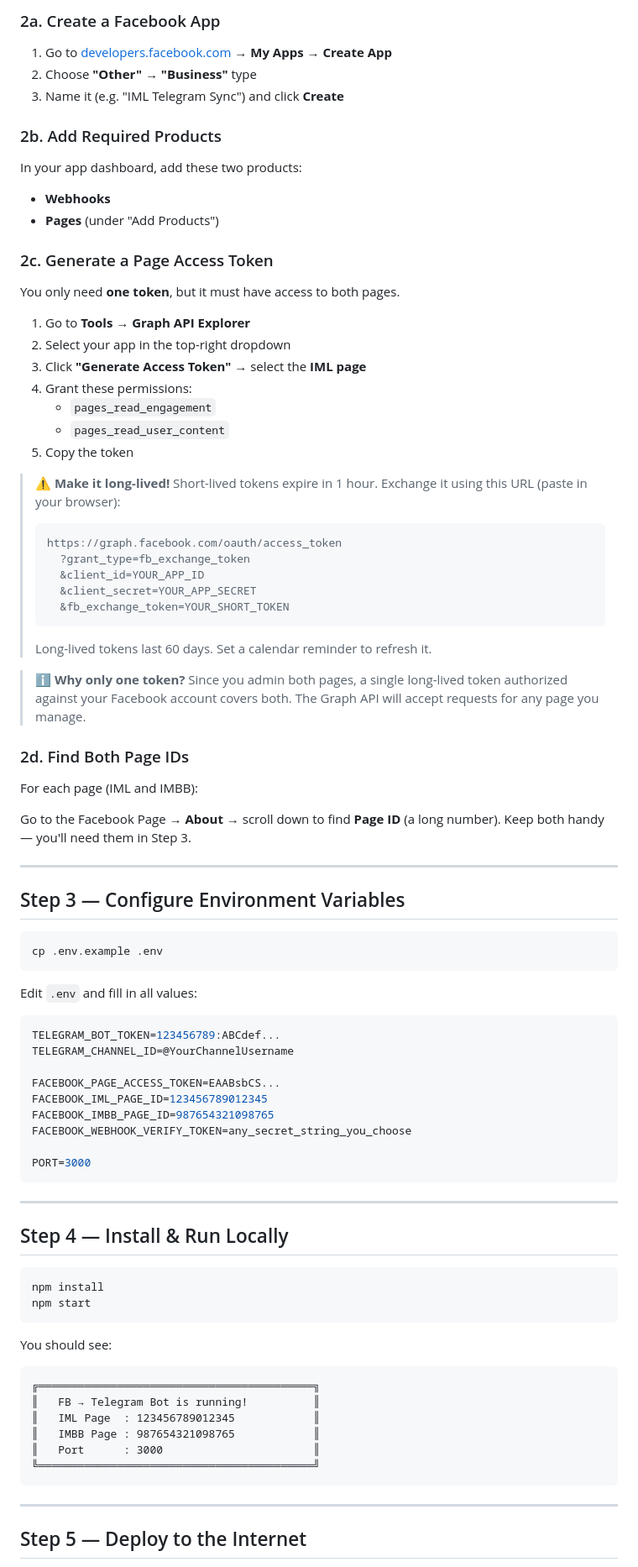
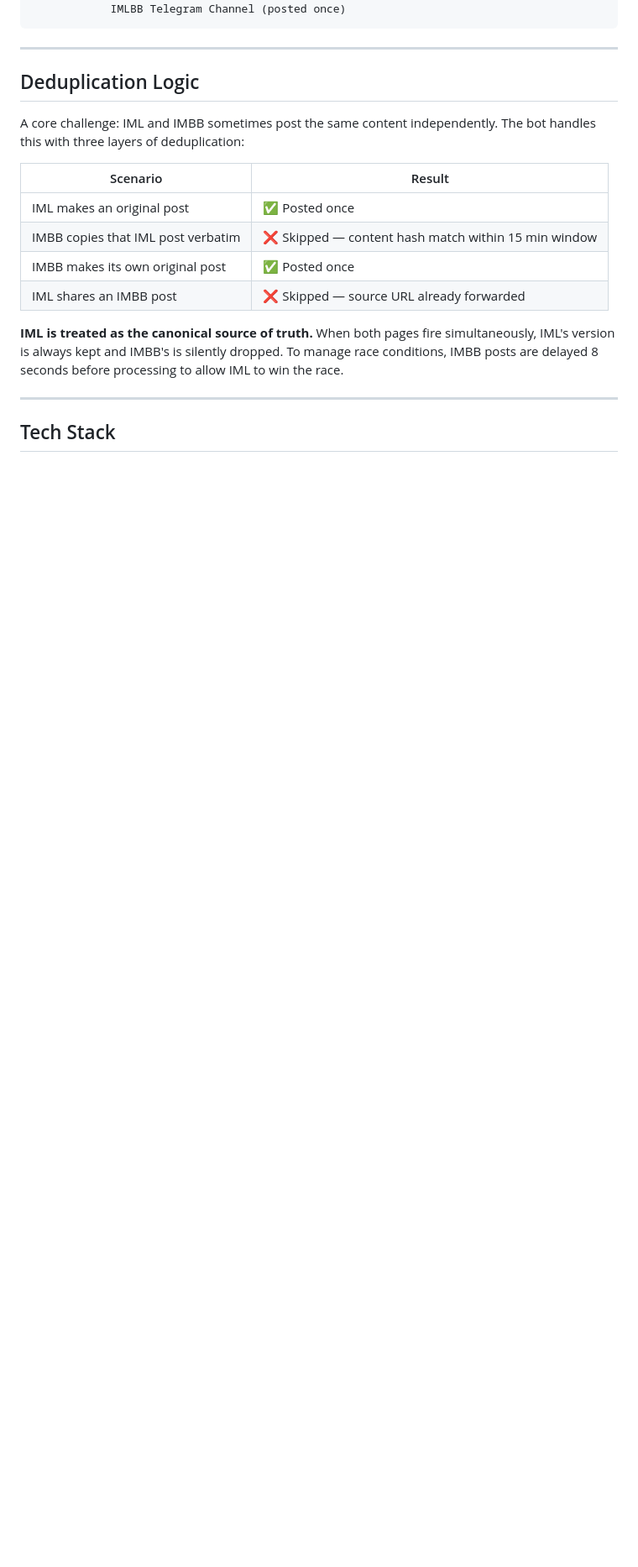
Before and after one commit to PupRiku/imlbb-telegram-bot, a Markdown page: README.md, the part around one of its changes. Shown at 84% size. Rendered like a GitHub page; blank space fills up the shorter version.

````diff
--- a/README.md
+++ b/README.md
@@ -76,88 +45,22 @@ IML is treated as the **preferred source of truth**. When both pages fire simult
-### 2a. Create a Facebook App
-
-1. Go to [developers.facebook.com](https://developers.facebook.com) → **My Apps → Create App**
-2. Choose **"Other"** → **"Business"** type
-3. Name it (e.g. "IML Telegram Sync") and click **Create**
-
-### 2b. Add Required Products
-
-In your app dashboard, add these two products:
-- **Webhooks**
-- **Pages** (under "Add Products")
-
-### 2c. Generate a Page Access Token
-
-You only need **one token**, but it must have access to both pages.
-
-1. Go to **Tools → Graph API Explorer**
-2. Select your app in the top-right dropdown
-3. Click **"Generate Access Token"** → select the **IML page**
-4. Grant these permissions:
-   - `pages_read_engagement`
-   - `pages_read_user_content`
-5. Copy the token
-
-> ⚠️ **Make it long-lived!** Short-lived tokens expire in 1 hour.
-> Exchange it using this URL (paste in your browser):
-> ```
-> https://graph.facebook.com/oauth/access_token
->   ?grant_type=fb_exchange_token
->   &client_id=YOUR_APP_ID
->   &client_secret=YOUR_APP_SECRET
->   &fb_exchange_token=YOUR_SHORT_TOKEN
-> ```
-> Long-lived tokens last 60 days. Set a calendar reminder to refresh it.
-
-> ℹ️ **Why only one token?** Since you admin both pages, a single long-lived token authorized against your Facebook account covers both. The Graph API will accept requests for any page you manage.
-
-### 2d. Find Both Page IDs
-
-For each page (IML and IMBB):
-
-Go to the Facebook Page → **About** → scroll down to find **Page ID** (a long number). Keep both handy — you'll need them in Step 3.
-
----
-
-## Step 3 — Configure Environment Variables
-
-```bash
-cp .env.example .env
-```
-
-Edit `.env` and fill in all values:
-
-```env
-TELEGRAM_BOT_TOKEN=123456789:ABCdef...
-TELEGRAM_CHANNEL_ID=@YourChannelUsername
-
-FACEBOOK_PAGE_ACCESS_TOKEN=EAABsbCS...
-FACEBOOK_IML_PAGE_ID=123456789012345
-FACEBOOK_IMBB_PAGE_ID=987654321098765
-FACEBOOK_WEBHOOK_VERIFY_TOKEN=any_secret_string_you_choose
-
-PORT=3000
+            IMLBB Telegram Channel (posted once)
 ```
 
 ---
 
-## Step 4 — Install & Run Locally
+## Deduplication Logic
 
-```bash
-npm install
-npm start
-```
+A core challenge: IML and IMBB sometimes post the same content independently. The bot handles this with three layers of deduplication:
 
-You should see:
-```
-╔══════════════════════════════════════════╗
-║   FB → Telegram Bot is running!          ║
-║   IML Page  : 123456789012345            ║
-║   IMBB Page : 987654321098765            ║
-║   Port      : 3000                       ║
-╚══════════════════════════════════════════╝
-```
+| Scenario                           | Result                                               |
+| ---------------------------------- | ---------------------------------------------------- |
+| IML makes an original post         | ✅ Posted once                                       |
+| IMBB copies that IML post verbatim | ❌ Skipped — content hash match within 15 min window |
+| IMBB makes its own original post   | ✅ Posted once                                       |
+| IML shares an IMBB post            | ❌ Skipped — source URL already forwarded            |
+
+**IML is treated as the canonical source of truth.** When both pages fire simultaneously, IML's version is always kept and IMBB's is silently dropped. To manage race conditions, IMBB posts are delayed 8 seconds before processing to allow IML to win the race.
 
 ---
 
-## Step 5 — Deploy to the Internet
+## Tech Stack
 
````
Also changed, not shown: other parts of README.md (+42 -167 lines).
